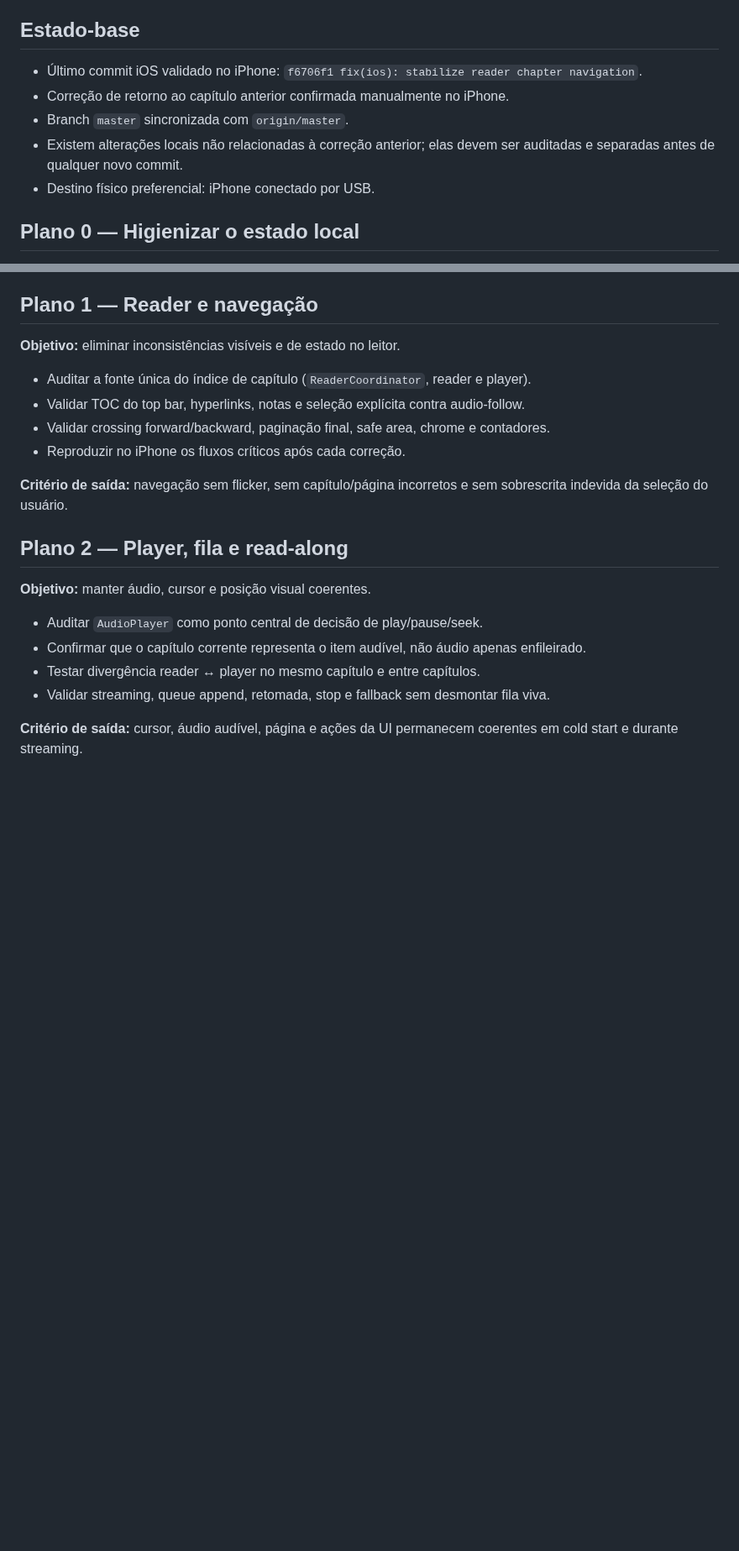
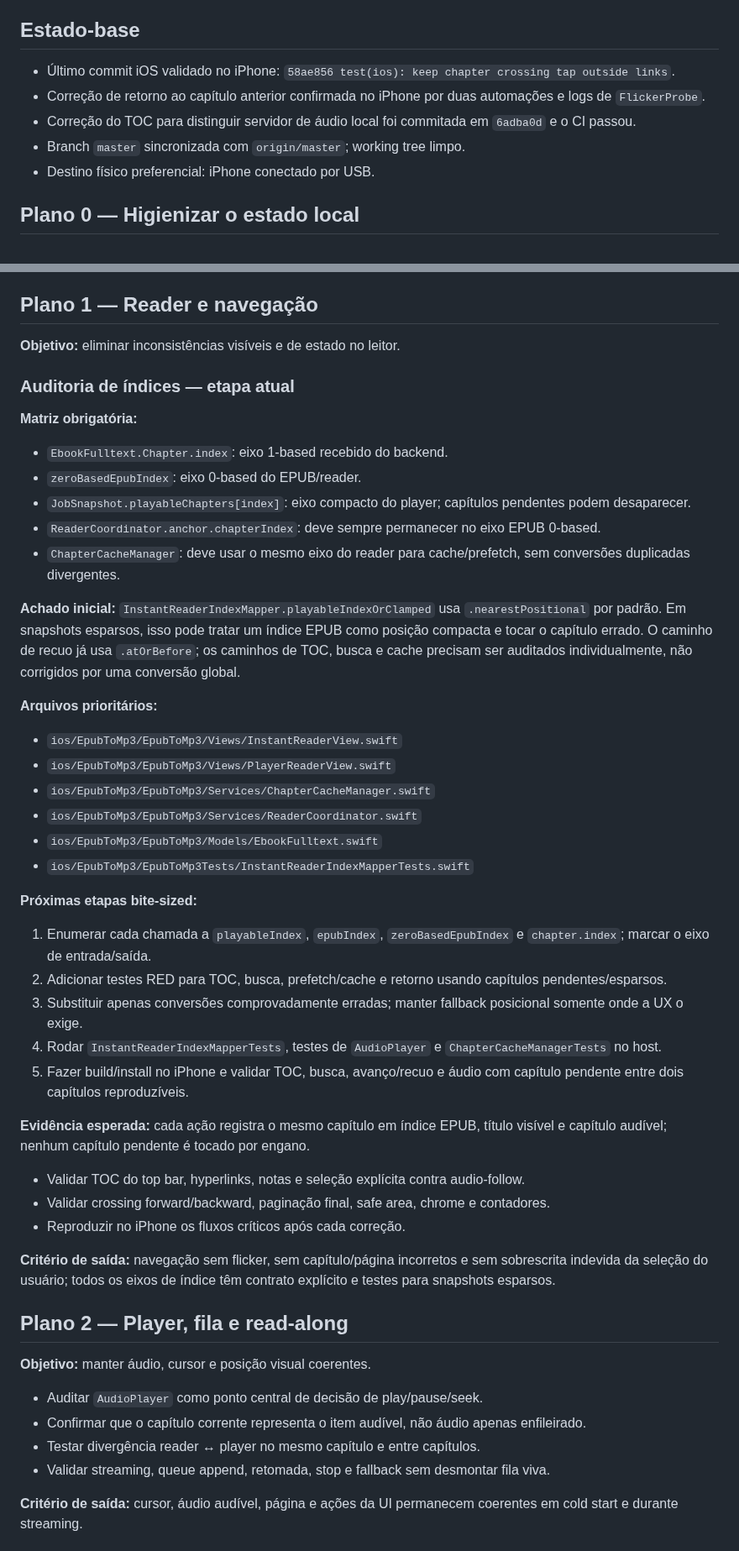
Before and after one commit to pietro1704/Epub-to-Mp3, a Markdown page: docs/plans/ios-first-action-plans.md, 2 parts joined by grey strips. Shown at 84% size. Drawn GitHub-style; blank space fills up the shorter version.

Commit message:
docs: refine ios index audit plan

```diff
--- a/docs/plans/ios-first-action-plans.md
+++ b/docs/plans/ios-first-action-plans.md
@@ -19,10 +19,10 @@ Não considerar uma etapa concluída apenas por compilação ou teste macOS quan
 
 ## Estado-base
 
-- Último commit iOS validado no iPhone: `f6706f1 fix(ios): stabilize reader chapter navigation`.
-- Correção de retorno ao capítulo anterior confirmada manualmente no iPhone.
-- Branch `master` sincronizada com `origin/master`.
-- Existem alterações locais não relacionadas à correção anterior; elas devem ser auditadas e separadas antes de qualquer novo commit.
+- Último commit iOS validado no iPhone: `58ae856 test(ios): keep chapter crossing tap outside links`.
+- Correção de retorno ao capítulo anterior confirmada no iPhone por duas automações e logs de `FlickerProbe`.
+- Correção do TOC para distinguir servidor de áudio local foi commitada em `6adba0d` e o CI passou.
+- Branch `master` sincronizada com `origin/master`; working tree limpo.
 - Destino físico preferencial: iPhone conectado por USB.
 
 ## Plano 0 — Higienizar o estado local
@@ -40,12 +40,42 @@ Não considerar uma etapa concluída apenas por compilação ou teste macOS quan
 
 **Objetivo:** eliminar inconsistências visíveis e de estado no leitor.
 
-- Auditar a fonte única do índice de capítulo (`ReaderCoordinator`, reader e player).
+### Auditoria de índices — etapa atual
+
+**Matriz obrigatória:**
+
+- `EbookFulltext.Chapter.index`: eixo 1-based recebido do backend.
+- `zeroBasedEpubIndex`: eixo 0-based do EPUB/reader.
+- `JobSnapshot.playableChapters[index]`: eixo compacto do player; capítulos pendentes podem desaparecer.
+- `ReaderCoordinator.anchor.chapterIndex`: deve sempre permanecer no eixo EPUB 0-based.
+- `ChapterCacheManager`: deve usar o mesmo eixo do reader para cache/prefetch, sem conversões duplicadas divergentes.
+
+**Achado inicial:** `InstantReaderIndexMapper.playableIndexOrClamped` usa `.nearestPositional` por padrão. Em snapshots esparsos, isso pode tratar um índice EPUB como posição compacta e tocar o capítulo errado. O caminho de recuo já usa `.atOrBefore`; os caminhos de TOC, busca e cache precisam ser auditados individualmente, não corrigidos por uma conversão global.
+
+**Arquivos prioritários:**
+
+- `ios/EpubToMp3/EpubToMp3/Views/InstantReaderView.swift`
+- `ios/EpubToMp3/EpubToMp3/Views/PlayerReaderView.swift`
+- `ios/EpubToMp3/EpubToMp3/Services/ChapterCacheManager.swift`
+- `ios/EpubToMp3/EpubToMp3/Services/ReaderCoordinator.swift`
+- `ios/EpubToMp3/EpubToMp3/Models/EbookFulltext.swift`
+- `ios/EpubToMp3/EpubToMp3Tests/InstantReaderIndexMapperTests.swift`
+
+**Próximas etapas bite-sized:**
+
+1. Enumerar cada chamada a `playableIndex`, `epubIndex`, `zeroBasedEpubIndex` e `chapter.index`; marcar o eixo de entrada/saída.
+2. Adicionar testes RED para TOC, busca, prefetch/cache e retorno usando capítulos pendentes/esparsos.
+3. Substituir apenas conversões comprovadamente erradas; manter fallback posicional somente onde a UX o exige.
+4. Rodar `InstantReaderIndexMapperTests`, testes de `AudioPlayer` e `ChapterCacheManagerTests` no host.
+5. Fazer build/install no iPhone e validar TOC, busca, avanço/recuo e áudio com capítulo pendente entre dois capítulos reproduzíveis.
+
+**Evidência esperada:** cada ação registra o mesmo capítulo em índice EPUB, título visível e capítulo audível; nenhum capítulo pendente é tocado por engano.
+
 - Validar TOC do top bar, hyperlinks, notas e seleção explícita contra audio-follow.
 - Validar crossing forward/backward, paginação final, safe area, chrome e contadores.
 - Reproduzir no iPhone os fluxos críticos após cada correção.
 
-**Critério de saída:** navegação sem flicker, sem capítulo/página incorretos e sem sobrescrita indevida da seleção do usuário.
+**Critério de saída:** navegação sem flicker, sem capítulo/página incorretos e sem sobrescrita indevida da seleção do usuário; todos os eixos de índice têm contrato explícito e testes para snapshots esparsos.
 
 ## Plano 2 — Player, fila e read-along
 
```
